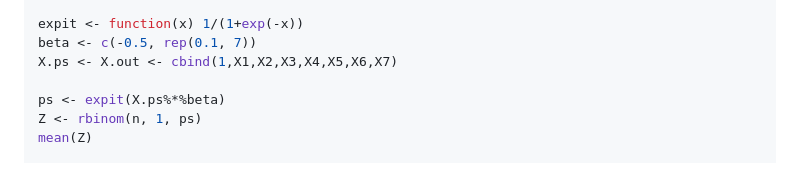
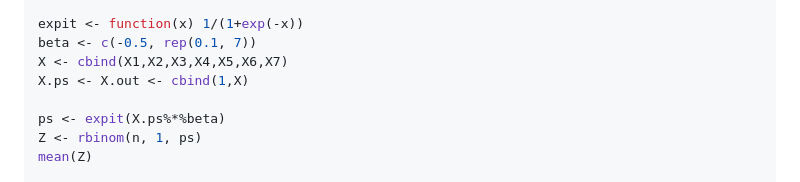
Before and after one commit to yiliu1998/ATTweights, a Markdown page: README.md, the part around the change. GitHub-like rendering.

Commit message:
added an example

```diff
--- a/README.md
+++ b/README.md
@@ -40,7 +40,8 @@ X7 <- X4*X3
 
 expit <- function(x) 1/(1+exp(-x))
 beta <- c(-0.5, rep(0.1, 7))
-X.ps <- X.out <- cbind(1,X1,X2,X3,X4,X5,X6,X7)
+X <- cbind(X1,X2,X3,X4,X5,X6,X7)
+X.ps <- X.out <- cbind(1,X)
 
 ps <- expit(X.ps%*%beta)
 Z <- rbinom(n, 1, ps)
```
